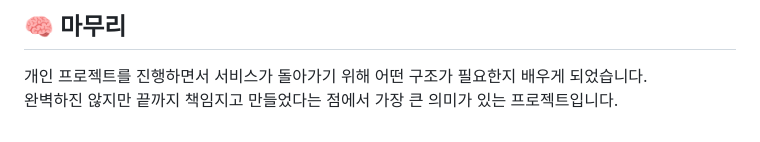
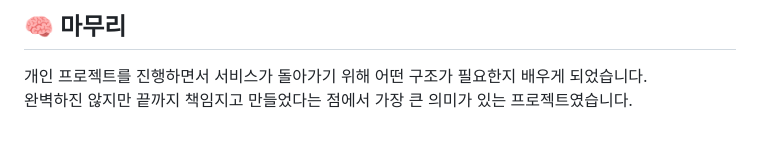
Before and after one commit to jung-moonsun/reborn, a Markdown page: README.md, the part around the change. Drawn GitHub-style.

```diff
--- a/README.md
+++ b/README.md
@@ -171,4 +171,4 @@ npm start
 ## 🧠 마무리
 
 개인 프로젝트를 진행하면서 서비스가 돌아가기 위해 어떤 구조가 필요한지 배우게 되었습니다.
-완벽하진 않지만 끝까지 책임지고 만들었다는 점에서 가장 큰 의미가 있는 프로젝트입니다.
+완벽하진 않지만 끝까지 책임지고 만들었다는 점에서 가장 큰 의미가 있는 프로젝트였습니다.
```
